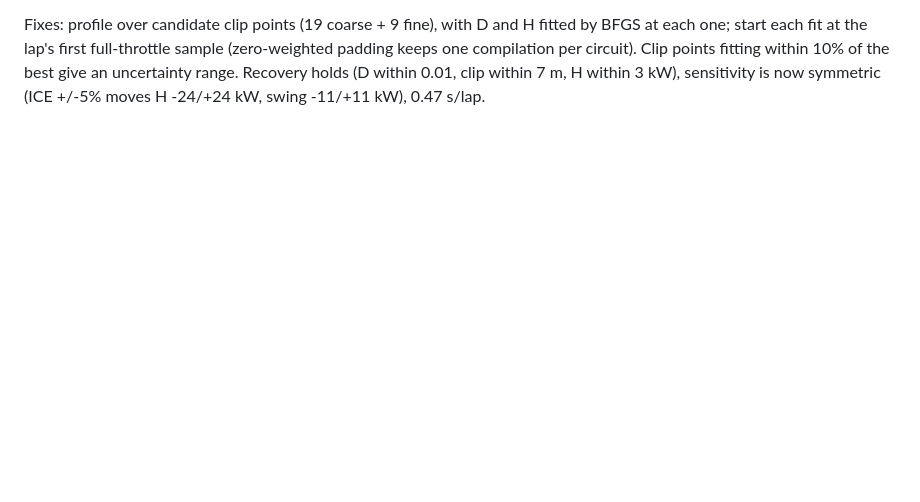
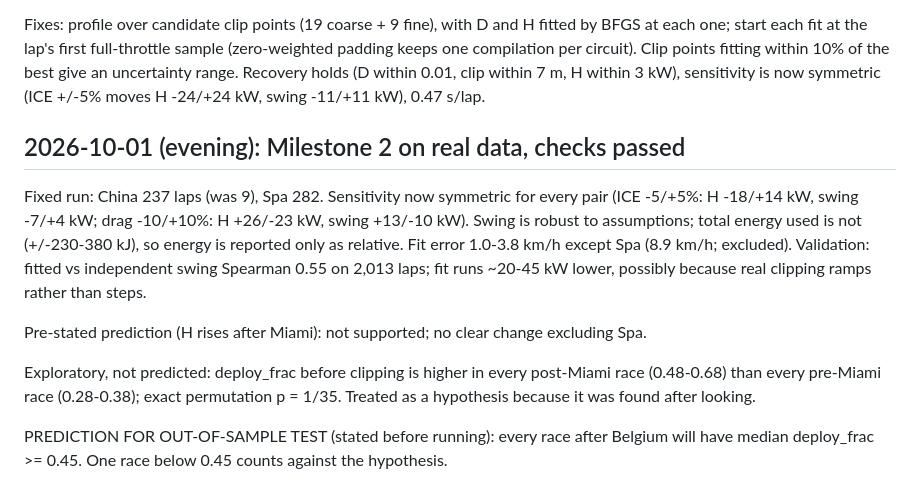
Before and after one commit to Priyanshi507/ers-lens, a Markdown page: docs/research_log.md, the part around the change. Rendered like a GitHub page; blank space fills up the shorter version.

Commit message:
Research log: Milestone 2 results and pre-registered out-of-sample prediction

```diff
--- a/docs/research_log.md
+++ b/docs/research_log.md
@@ -111,3 +111,21 @@ BFGS at each one; start each fit at the lap's first full-throttle sample (zero-w
 padding keeps one compilation per circuit). Clip points fitting within 10% of the best
 give an uncertainty range. Recovery holds (D within 0.01, clip within 7 m, H within 3 kW),
 sensitivity is now symmetric (ICE +/-5% moves H -24/+24 kW, swing -11/+11 kW), 0.47 s/lap.
+
+## 2026-10-01 (evening): Milestone 2 on real data, checks passed
+
+Fixed run: China 237 laps (was 9), Spa 282. Sensitivity now symmetric for every pair
+(ICE -5/+5%: H -18/+14 kW, swing -7/+4 kW; drag -10/+10%: H +26/-23 kW, swing +13/-10 kW).
+Swing is robust to assumptions; total energy used is not (+/-230-380 kJ), so energy is
+reported only as relative. Fit error 1.0-3.8 km/h except Spa (8.9 km/h; excluded).
+Validation: fitted vs independent swing Spearman 0.55 on 2,013 laps; fit runs ~20-45 kW
+lower, possibly because real clipping ramps rather than steps.
+
+Pre-stated prediction (H rises after Miami): not supported; no clear change excluding Spa.
+
+Exploratory, not predicted: deploy_frac before clipping is higher in every post-Miami race
+(0.48-0.68) than every pre-Miami race (0.28-0.38); exact permutation p = 1/35. Treated as
+a hypothesis because it was found after looking.
+
+PREDICTION FOR OUT-OF-SAMPLE TEST (stated before running): every race after Belgium will
+have median deploy_frac >= 0.45. One race below 0.45 counts against the hypothesis.
```
